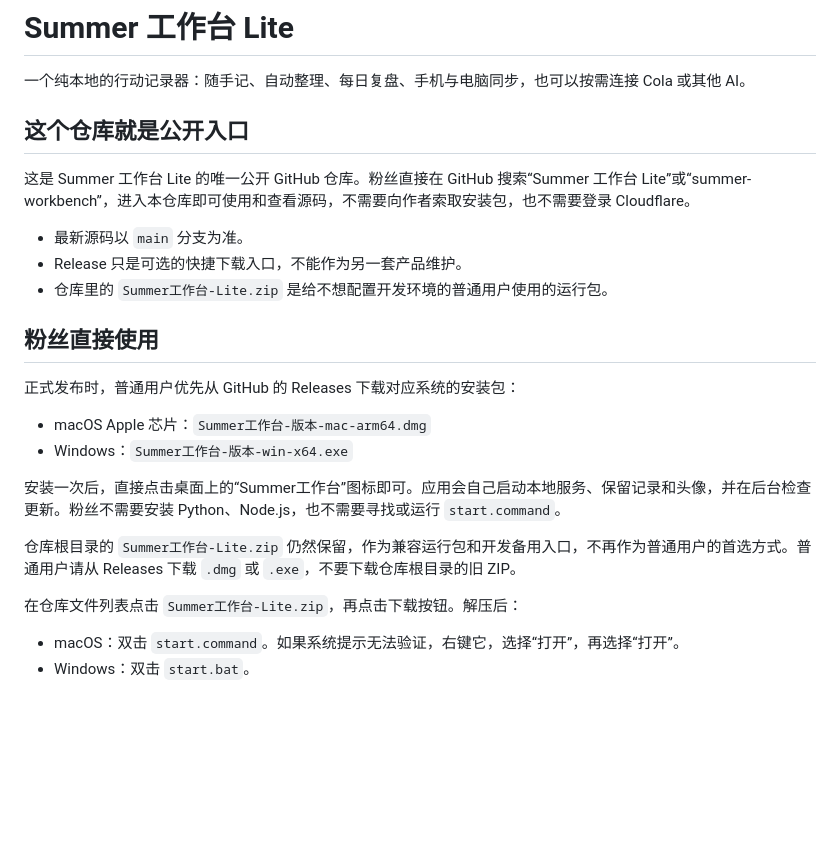
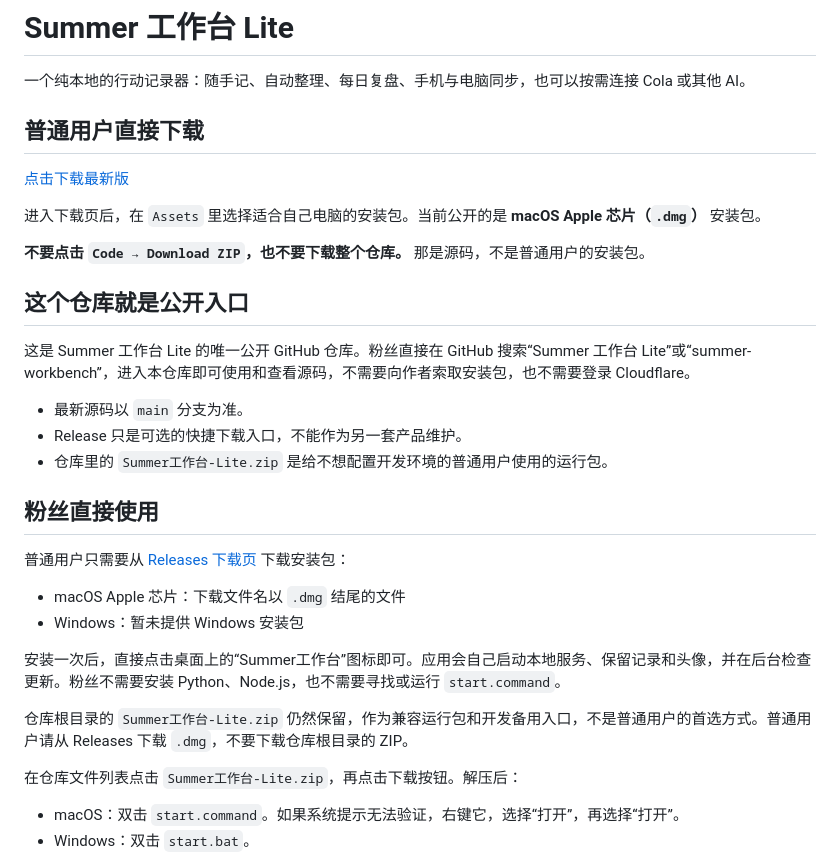
Before and after one commit to wangxiujuan626-bit/summer-workbench, a Markdown page: README.md, the part around the change. GitHub-like rendering; blank space fills up the shorter version.

Commit message:
docs: make ordinary user download path obvious

```diff
--- a/README.md
+++ b/README.md
@@ -1,6 +1,14 @@
 # Summer 工作台 Lite
 
 一个纯本地的行动记录器：随手记、自动整理、每日复盘、手机与电脑同步，也可以按需连接 Cola 或其他 AI。
+
+## 普通用户直接下载
+
+[点击下载最新版](https://github.com/wangxiujuan626-bit/summer-workbench/releases/latest)
+
+进入下载页后，在 `Assets` 里选择适合自己电脑的安装包。当前公开的是 **macOS Apple 芯片（`.dmg`）** 安装包。
+
+**不要点击 `Code → Download ZIP`，也不要下载整个仓库。** 那是源码，不是普通用户的安装包。
 
 ## 这个仓库就是公开入口
 
@@ -12,14 +20,14 @@
 
 ## 粉丝直接使用
 
-正式发布时，普通用户优先从 GitHub 的 Releases 下载对应系统的安装包：
+普通用户只需要从 [Releases 下载页](https://github.com/wangxiujuan626-bit/summer-workbench/releases/latest) 下载安装包：
 
-- macOS Apple 芯片：`Summer工作台-版本-mac-arm64.dmg`
-- Windows：`Summer工作台-版本-win-x64.exe`
+- macOS Apple 芯片：下载文件名以 `.dmg` 结尾的文件
+- Windows：暂未提供 Windows 安装包
 
 安装一次后，直接点击桌面上的“Summer工作台”图标即可。应用会自己启动本地服务、保留记录和头像，并在后台检查更新。粉丝不需要安装 Python、Node.js，也不需要寻找或运行 `start.command`。
 
-仓库根目录的 `Summer工作台-Lite.zip` 仍然保留，作为兼容运行包和开发备用入口，不再作为普通用户的首选方式。普通用户请从 Releases 下载 `.dmg` 或 `.exe`，不要下载仓库根目录的旧 ZIP。
+仓库根目录的 `Summer工作台-Lite.zip` 仍然保留，作为兼容运行包和开发备用入口，不是普通用户的首选方式。普通用户请从 Releases 下载 `.dmg`，不要下载仓库根目录的 ZIP。
 
 在仓库文件列表点击 `Summer工作台-Lite.zip`，再点击下载按钮。解压后：
 
```
